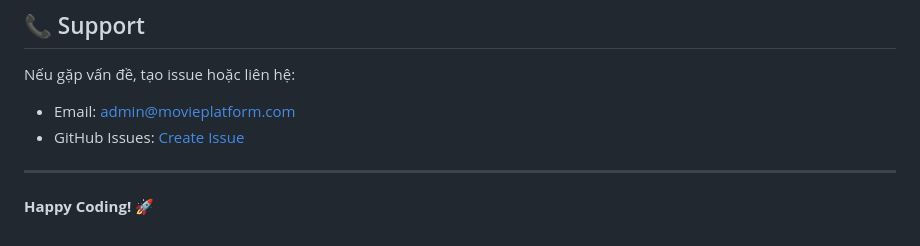
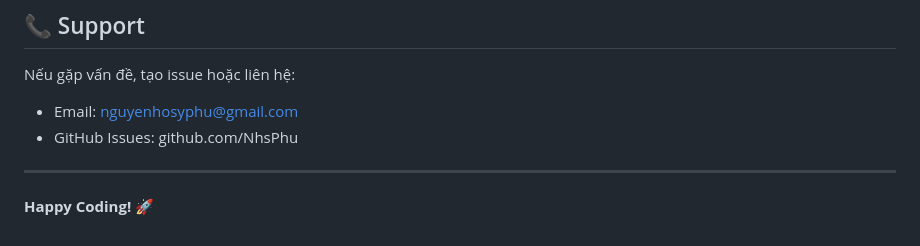
Before and after one commit to NhsPhu/MovieFilm, a Markdown page: README.md, the part around the change. GitHub-like rendering.

Commit message:
Viết README

```diff
--- a/README.md
+++ b/README.md
@@ -444,8 +444,8 @@ MIT License - Educational Project
 ## 📞 Support
 
 Nếu gặp vấn đề, tạo issue hoặc liên hệ:
-- Email: admin@movieplatform.com
-- GitHub Issues: [Create Issue](#)
+- Email: nguyenhosyphu@gmail.com
+- GitHub Issues: github.com/NhsPhu
 
 ---
 
```
